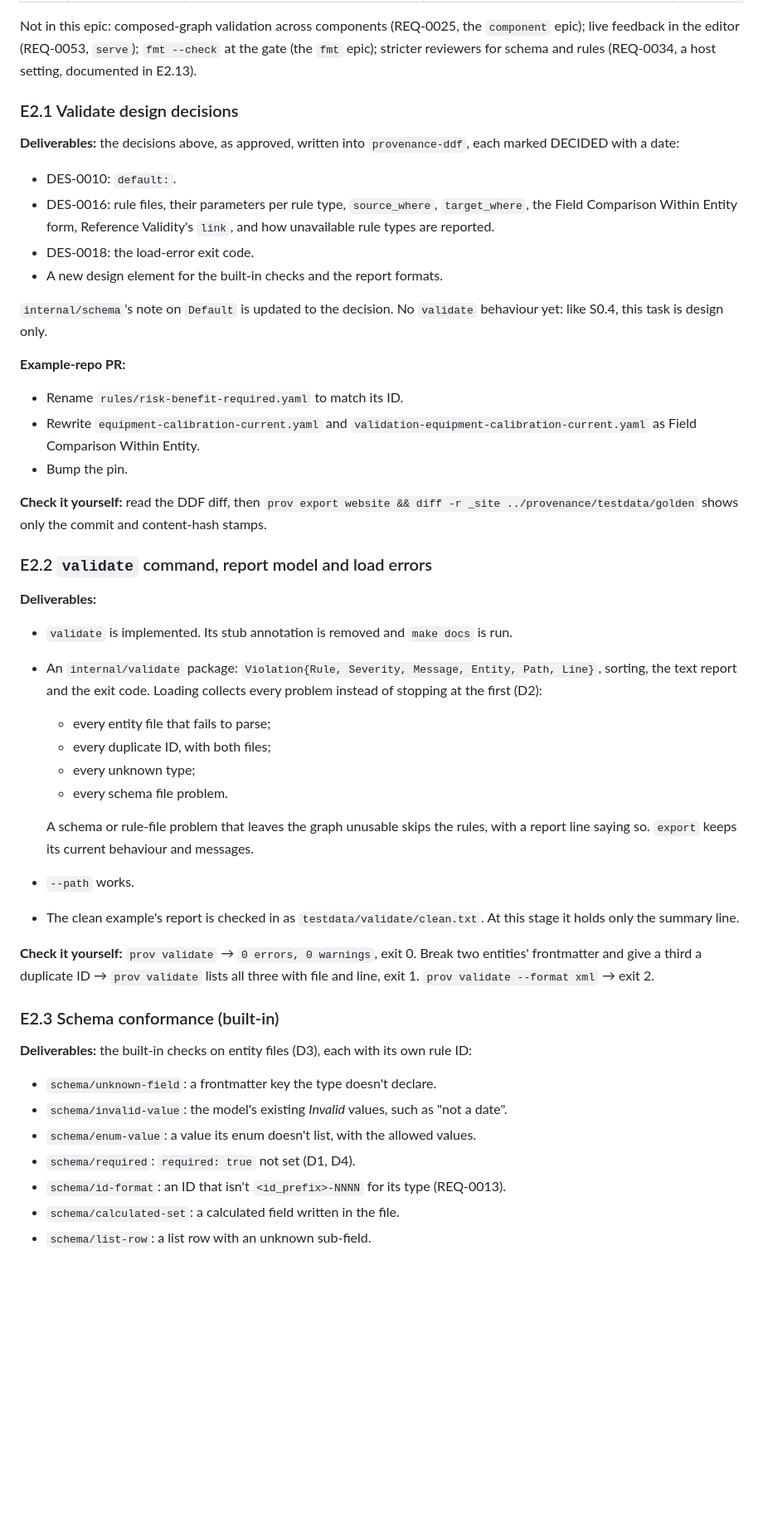
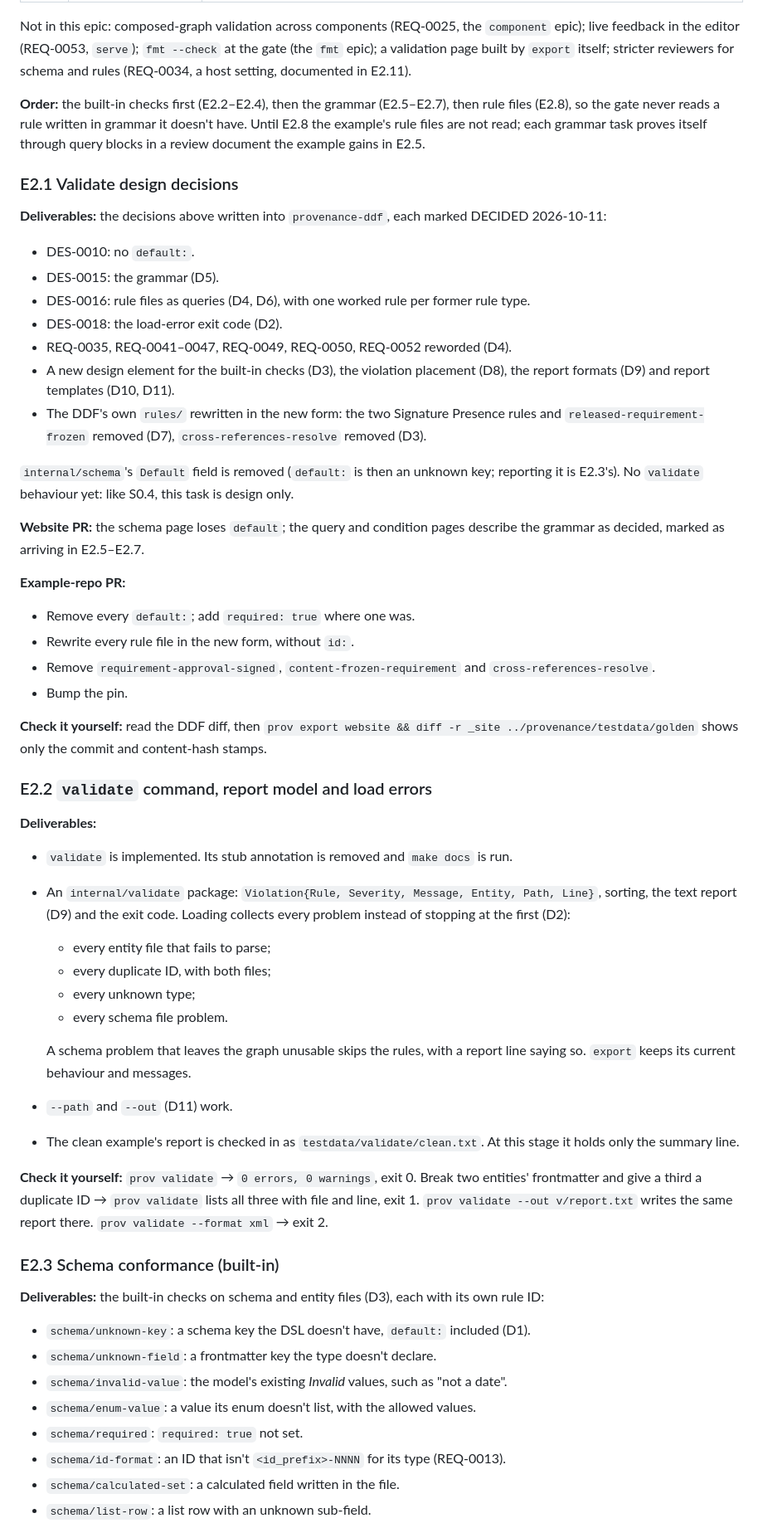
Before and after one commit to dynamatt/provenance, a Markdown page: PLAN.md, the part around one of its changes. Shown at 83% size. Rendered like a GitHub page; blank space fills up the shorter version.

```diff
--- a/PLAN.md
+++ b/PLAN.md
@@ -656,29 +663,45 @@ already finds every wikilink, query block, caption and image.
 
 Not in this epic: composed-graph validation across components (REQ-0025,
 the `component` epic); live feedback in the editor (REQ-0053, `serve`);
-`fmt --check` at the gate (the `fmt` epic); stricter reviewers for schema
-and rules (REQ-0034, a host setting, documented in E2.13).
+`fmt --check` at the gate (the `fmt` epic); a validation page built by
+`export` itself; stricter reviewers for schema and rules (REQ-0034, a host
+setting, documented in E2.11).
+
+**Order:** the built-in checks first (E2.2–E2.4), then the grammar
+(E2.5–E2.7), then rule files (E2.8), so the gate never reads a rule written
+in grammar it doesn't have. Until E2.8 the example's rule files are not read;
+each grammar task proves itself through query blocks in a review document
+the example gains in E2.5.
 
 ### E2.1 Validate design decisions
 
-**Deliverables:** the decisions above, as approved, written into
-`provenance-ddf`, each marked DECIDED with a date:
+**Deliverables:** the decisions above written into `provenance-ddf`, each
+marked DECIDED 2026-10-11:
 
-- DES-0010: `default:`.
-- DES-0016: rule files, their parameters per rule type, `source_where`,
-  `target_where`, the Field Comparison Within Entity form, Reference
-  Validity's `link`, and how unavailable rule types are reported.
-- DES-0018: the load-error exit code.
-- A new design element for the built-in checks and the report formats.
+- DES-0010: no `default:`.
+- DES-0015: the grammar (D5).
+- DES-0016: rule files as queries (D4, D6), with one worked rule per former
+  rule type.
+- DES-0018: the load-error exit code (D2).
+- REQ-0035, REQ-0041–0047, REQ-0049, REQ-0050, REQ-0052 reworded (D4).
+- A new design element for the built-in checks (D3), the violation
+  placement (D8), the report formats (D9) and report templates (D10, D11).
+- The DDF's own `rules/` rewritten in the new form: the two Signature
+  Presence rules and `released-requirement-frozen` removed (D7),
+  `cross-references-resolve` removed (D3).
 
-`internal/schema`'s note on `Default` is updated to the decision. No
-`validate` behaviour yet: like S0.4, this task is design only.
+`internal/schema`'s `Default` field is removed (`default:` is then an
+unknown key; reporting it is E2.3's). No `validate` behaviour yet: like S0.4,
+this task is design only.
+
+**Website PR:** the schema page loses `default`; the query and condition
+pages describe the grammar as decided, marked as arriving in E2.5–E2.7.
 
 **Example-repo PR:**
-- Rename `rules/risk-benefit-required.yaml` to match its ID.
-- Rewrite `equipment-calibration-current.yaml` and
-  `validation-equipment-calibration-current.yaml` as Field Comparison Within
-  Entity.
+- Remove every `default:`; add `required: true` where one was.
+- Rewrite every rule file in the new form, without `id:`.
+- Remove `requirement-approval-signed`, `content-frozen-requirement` and
+  `cross-references-resolve`.
 - Bump the pin.
 
 **Check it yourself:** read the DDF diff, then
@@ -691,35 +714,37 @@ only the commit and content-hash stamps.
 - `validate` is implemented. Its stub annotation is removed and `make docs`
   is run.
 - An `internal/validate` package: `Violation{Rule, Severity, Message,
-  Entity, Path, Line}`, sorting, the text report and the exit code. Loading
-  collects every problem instead of stopping at the first (D2):
+  Entity, Path, Line}`, sorting, the text report (D9) and the exit code.
+  Loading collects every problem instead of stopping at the first (D2):
   - every entity file that fails to parse;
   - every duplicate ID, with both files;
   - every unknown type;
   - every schema file problem.
 
-  A schema or rule-file problem that leaves the graph unusable skips the
-  rules, with a report line saying so. `export` keeps its current behaviour
-  and messages.
-- `--path` works.
+  A schema problem that leaves the graph unusable skips the rules, with a
+  report line saying so. `export` keeps its current behaviour and messages.
+- `--path` and `--out` (D11) work.
 - The clean example's report is checked in as `testdata/validate/clean.txt`.
   At this stage it holds only the summary line.
 
 **Check it yourself:** `prov validate` → `0 errors, 0 warnings`, exit 0.
 Break two entities' frontmatter and give a third a duplicate ID →
 `prov validate` lists all three with file and line, exit 1.
+`prov validate --out v/report.txt` writes the same report there.
 `prov validate --format xml` → exit 2.
 
 ### E2.3 Schema conformance (built-in)
 
-**Deliverables:** the built-in checks on entity files (D3), each with its
-own rule ID:
+**Deliverables:** the built-in checks on schema and entity files (D3), each
+with its own rule ID:
+- `schema/unknown-key`: a schema key the DSL doesn't have, `default:`
+  included (D1).
 - `schema/unknown-field`: a frontmatter key the type doesn't declare.
 - `schema/invalid-value`: the model's existing *Invalid* values, such as
   "not a date".
 - `schema/enum-value`: a value its enum doesn't list, with the allowed
   values.
-- `schema/required`: `required: true` not set (D1, D4).
+- `schema/required`: `required: true` not set.
 - `schema/id-format`: an ID that isn't `<id_prefix>-NNNN` for its type
   (REQ-0013).
 - `schema/calculated-set`: a calculated field written in the file.
```
Also changed, not shown: other parts of PLAN.md (+162 -135 lines).
